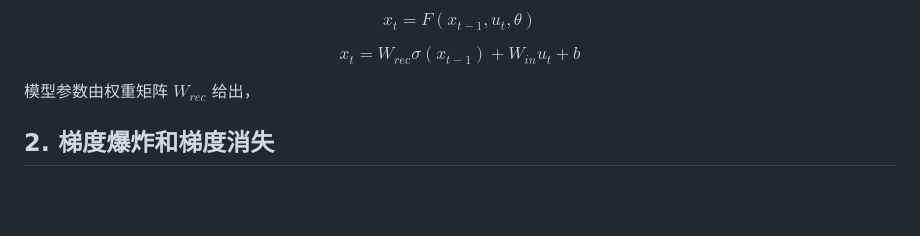
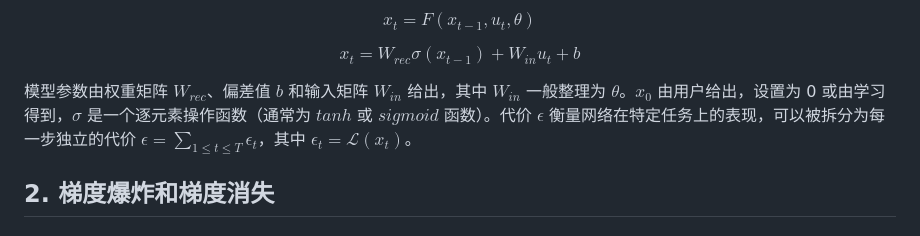
Before and after one commit to Zeyu-Xie/Myosotis-Backpropagation-in-Unstable-Neural-Networks, a Markdown page: 2024.3.5_文献翻译/On the difficulty of training Recurrent Neural Networks/手动翻译.md, the part around the change. GitHub-like rendering; blank space fills up the shorter version.

```diff
--- a/2024.3.5_文献翻译/On the difficulty of training Recurrent Neural Networks/手动翻译.md
+++ b/2024.3.5_文献翻译/On the difficulty of training Recurrent Neural Networks/手动翻译.md
@@ -44,7 +44,9 @@ $$
 \end{equation}
 $$
 
-模型参数由权重矩阵 $W_{rec}$ 给出，
+模型参数由权重矩阵 $W_{rec}$、偏差值 $b$ 和输入矩阵 $W_{in}$ 给出，其中 $W_{in}$ 一般整理为 $\theta$。$x_0$ 由用户给出，设置为 0 或由学习得到，$\sigma$ 是一个逐元素操作函数（通常为 $tanh$ 或 $sigmoid$ 函数）。代价 $\epsilon$ 衡量网络在特定任务上的表现，可以被拆分为每一步独立的代价 $\epsilon = \sum_{1\leq t\leq T}\epsilon_t$，其中 $\epsilon_t = \mathcal{L}(x_t)$。
+
+
 
 ## 2. 梯度爆炸和梯度消失
 
```
